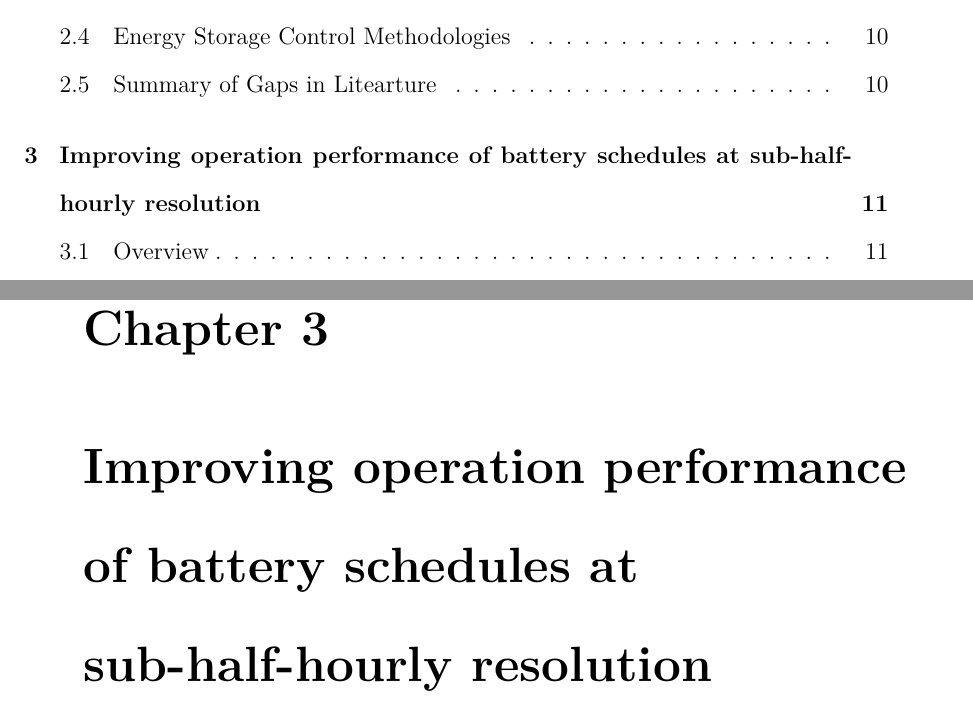
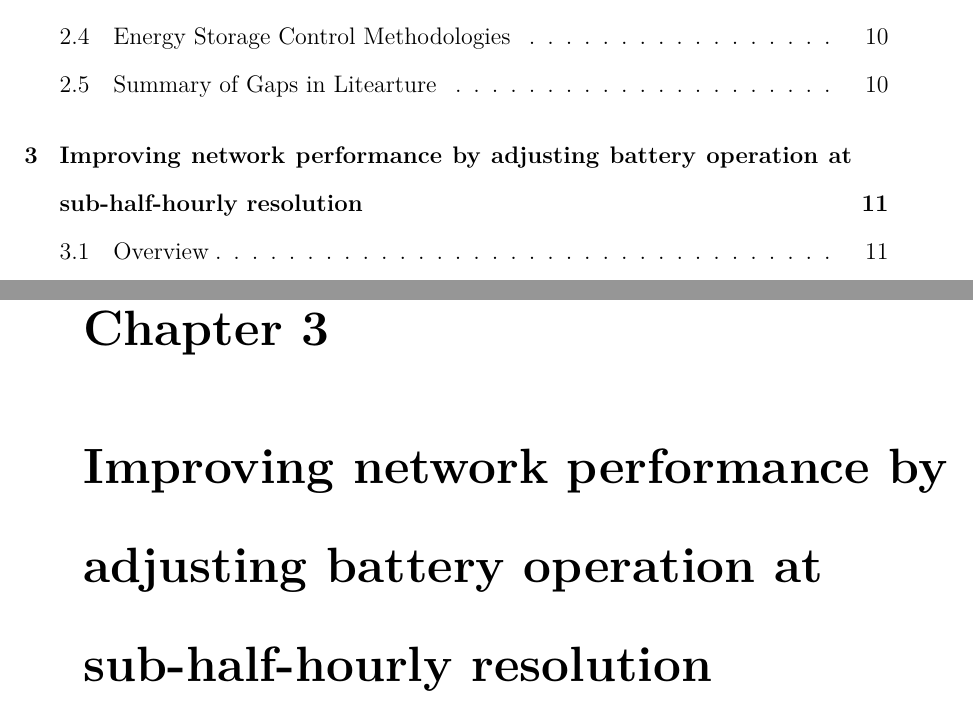
Before and after one commit to Muxelmann/phd-thesis, a LaTeX thesis (main.tex, which reads _chapter1/chapter1.tex): two parts of pages 14 and 43 of 159, joined at a grey line, cut so that both start at the same text. Compiled offline with pdfLaTeX.

Commit message:
Fixed chapter name

```diff
--- a/_chapter1/chapter1.tex
+++ b/_chapter1/chapter1.tex
@@ -1,4 +1,4 @@
-\chapter{Improving operation performance of battery schedules at sub-half-hourly resolution}
+\chapter{Improving network performance by adjusting battery operation at sub-half-hourly resolution}
 \label{ch1}
 
 \singlespacing
```
